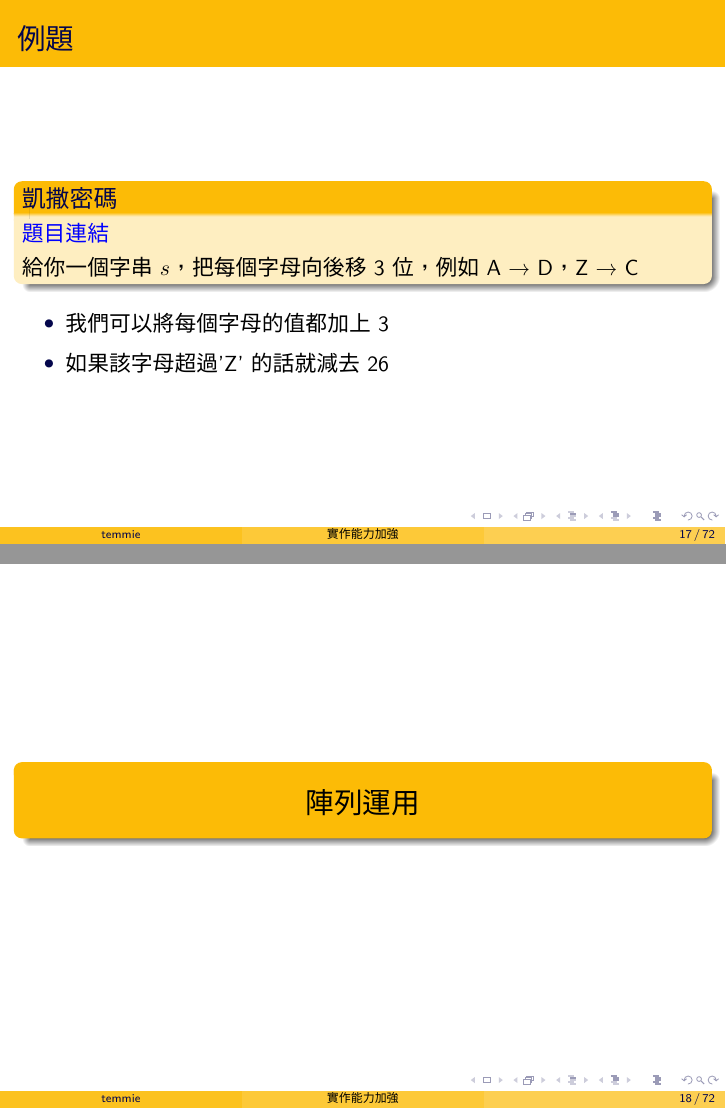
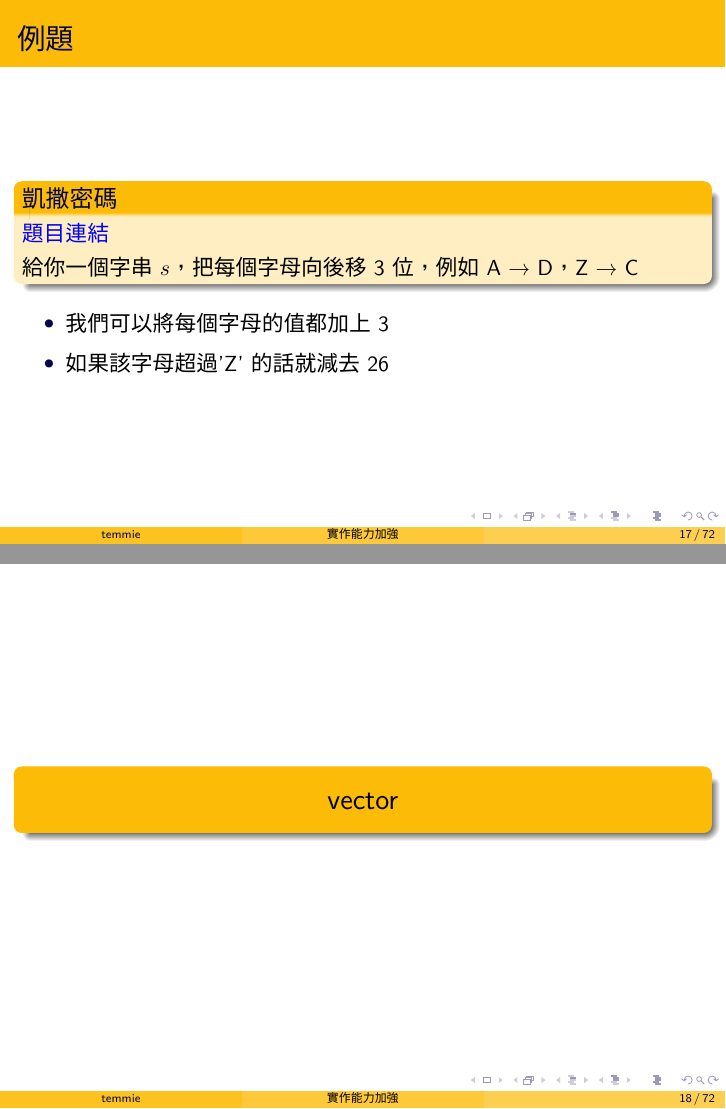
Before and after one commit to temmie-950807/study-group, LaTeX slides (C_實做能力加強/C_實作能力加強.tex): pages 28 and 29 of 100, joined at a grey line. The pictures show the PDF file C_實做能力加強/C_實作能力加強.pdf that the author committed with the source.

Commit message:
2/17 update

```diff
--- a/C_實做能力加強/C_實作能力加強.tex
+++ b/C_實做能力加強/C_實作能力加強.tex
@@ -200,7 +200,7 @@
     \end{itemize}
 \end{frame}
 
-\section{陣列運用}
+\section{vector}
 
 \begin{frame}
     \frametitle{陣列運用}
```
Also changed, not shown: C_實做能力加強/C_實作能力加強.pdf, C_實做能力加強/C_實作能力加強.tex (1 more changed lines).
